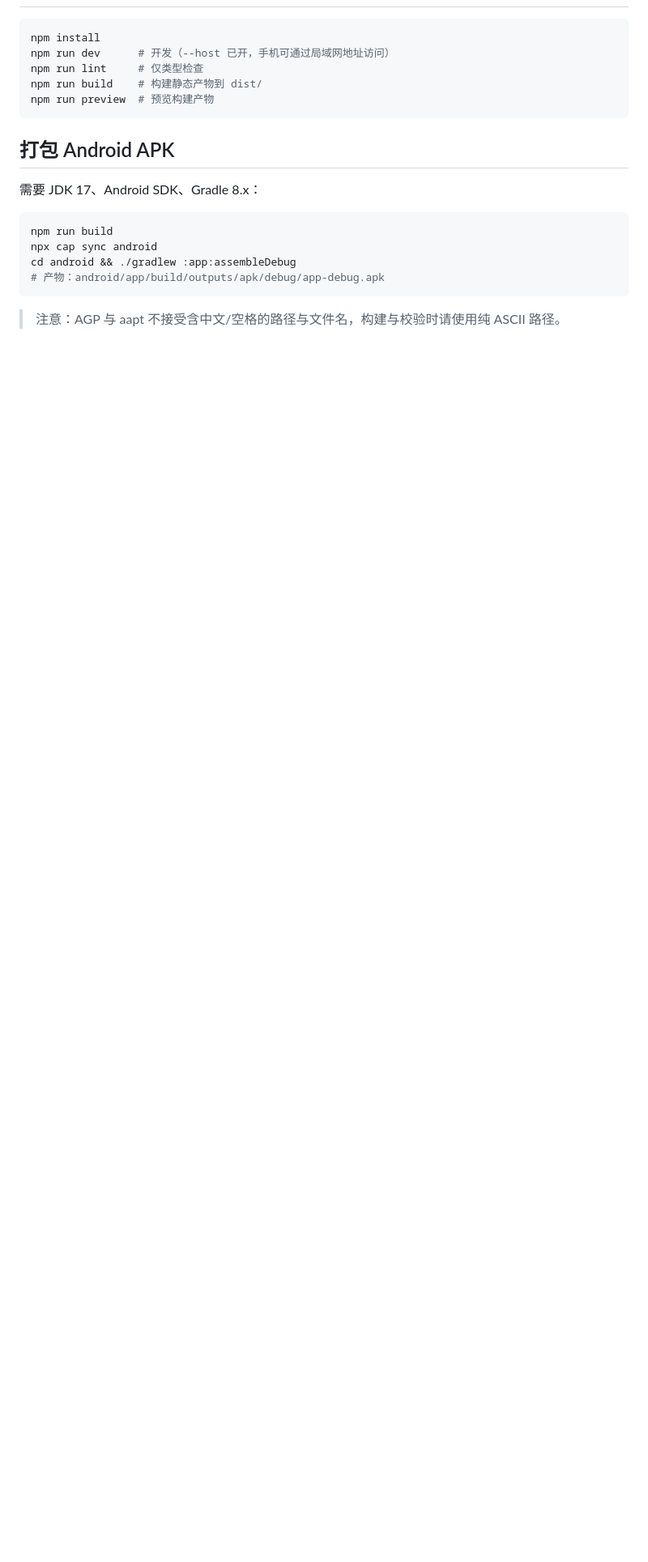
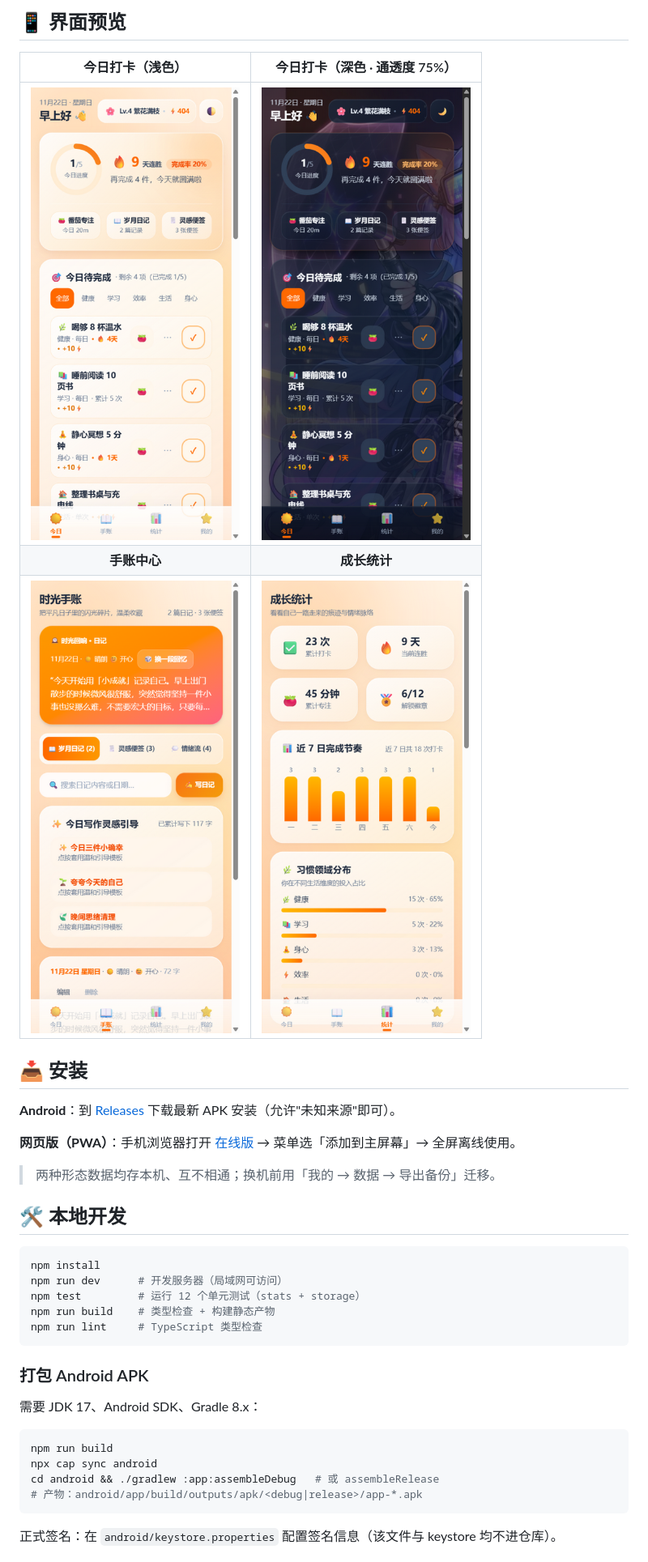
Before and after one commit to wcx1208/small-achievement, a Markdown page: README.md, the part around one of its changes. Shown at 81% size. GitHub-like rendering; pictures changed too: docs/screenshots/journal-light.png (added), docs/screenshots/stats-light.png (added), docs/screenshots/today-dark.png (added); blank space fills up the shorter version.

Commit message:
release: v1.10.1 正式签名 APK + MIT LICENSE + 原创插画壁纸 + README 全面完善（shields/截图/双语）

````diff
--- a/README.md
+++ b/README.md
@@ -45,22 +64,43 @@ React 18 + TypeScript + Vite + Tailwind CSS v4 + ECharts + canvas-confetti；移
+</td>
+</tr>
+</table>
+
+## 📱 界面预览
+
+| 今日打卡（浅色） | 今日打卡（深色 · 通透度 75%） |
+| :---: | :---: |
+| ![今日打卡-浅色](docs/screenshots/today-light.png) | ![今日打卡-深色](docs/screenshots/today-dark.png) |
+| **手账中心** | **成长统计** |
+| ![手账中心](docs/screenshots/journal-light.png) | ![成长统计](docs/screenshots/stats-light.png) |
+
+## 📥 安装
+
+**Android**：到 [Releases](https://github.com/wcx1208/small-achievement/releases/latest) 下载最新 APK 安装（允许"未知来源"即可）。
+
+**网页版（PWA）**：手机浏览器打开 [在线版](https://wcx1208.github.io/small-achievement/) → 菜单选「添加到主屏幕」→ 全屏离线使用。
+
+> 两种形态数据均存本机、互不相通；换机前用「我的 → 数据 → 导出备份」迁移。
+
+## 🛠 本地开发
 
 ```bash
 npm install
-npm run dev      # 开发（--host 已开，手机可通过局域网地址访问）
-npm run lint     # 仅类型检查
-npm run build    # 构建静态产物到 dist/
-npm run preview  # 预览构建产物
+npm run dev      # 开发服务器（局域网可访问）
+npm test         # 运行 12 个单元测试（stats + storage）
+npm run build    # 类型检查 + 构建静态产物
+npm run lint     # TypeScript 类型检查
 ```
 
-## 打包 Android APK
+### 打包 Android APK
 
 需要 JDK 17、Android SDK、Gradle 8.x：
 
 ```bash
 npm run build
 npx cap sync android
-cd android && ./gradlew :app:assembleDebug
-# 产物：android/app/build/outputs/apk/debug/app-debug.apk
+cd android && ./gradlew :app:assembleDebug   # 或 assembleRelease
+# 产物：android/app/build/outputs/apk/<debug|release>/app-*.apk
 ```
 
-> 注意：AGP 与 aapt 不接受含中文/空格的路径与文件名，构建与校验时请使用纯 ASCII 路径。
+正式签名：在 `android/keystore.properties` 配置签名信息（该文件与 keystore 均不进仓库）。
 
````
Also changed, not shown: other parts of README.md (+52 -54 lines), 8 other files.
